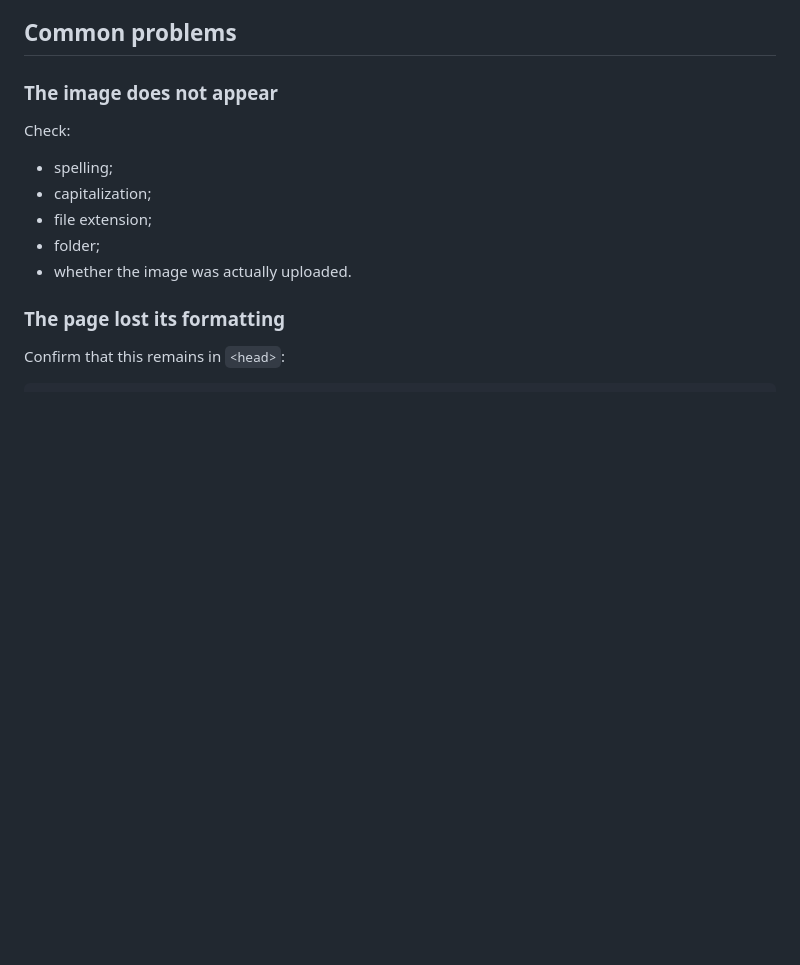
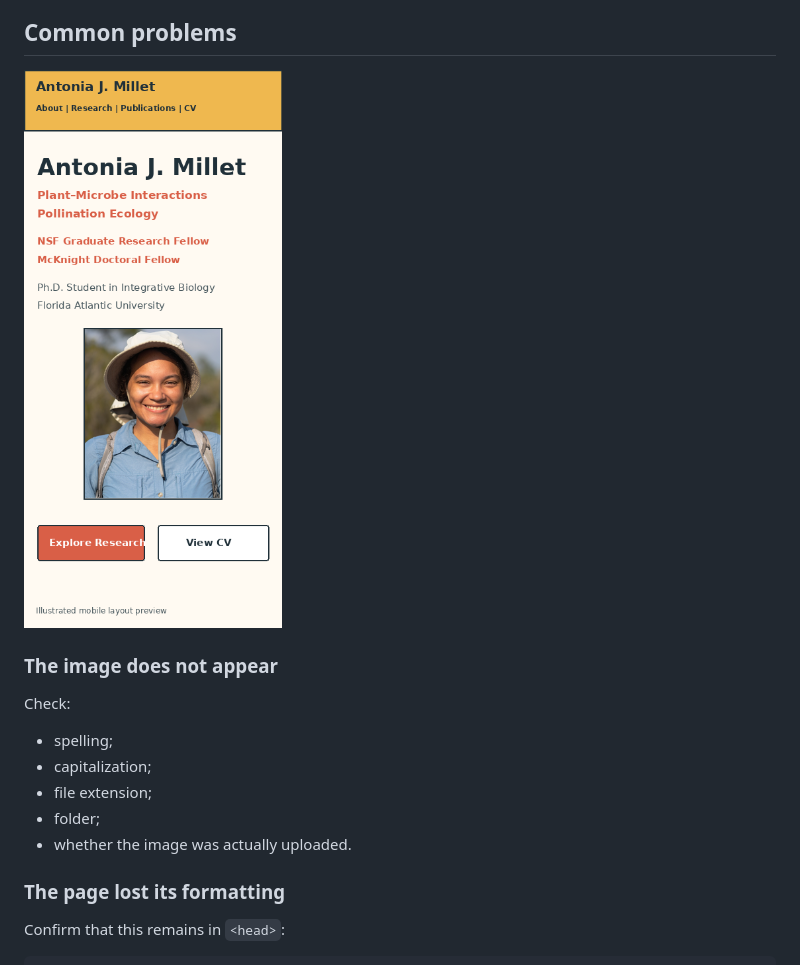
Before and after one commit to antoniajmillet/academic-website-guide, a Markdown page: guide/04-customize-your-content.md, the part around the change. Rendered like a GitHub page; pictures changed too: guide/images/example-website-mobile.png (added); blank space fills up the shorter version.

```diff
--- a/guide/04-customize-your-content.md
+++ b/guide/04-customize-your-content.md
@@ -194,6 +194,8 @@ Before publishing, check:
 
 ## Common problems
 
+![Example mobile view](images/example-website-mobile.png)
+
 ### The image does not appear
 
 Check:
```
Also changed, not shown: README.md (+2 -0 lines), code-notes/project-cards.md (+2 -0 lines), guide/images/example-project-open.png (added), guide/images/example-website-desktop.png (added).
